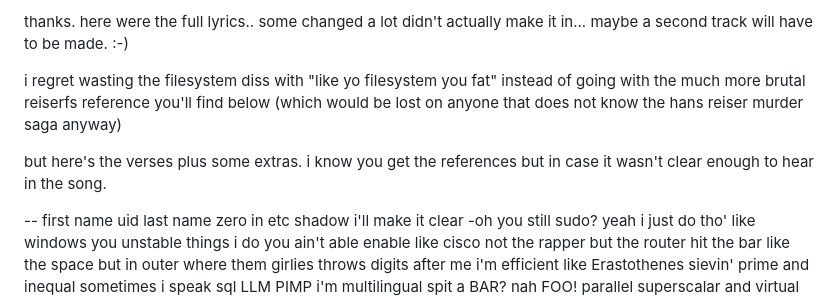
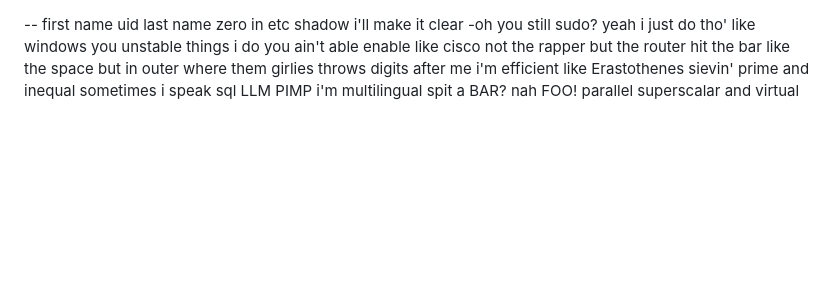
Before and after one commit to scottvr/dj_defrag-w-uid_zer0, a Markdown page: LYRICAL_ASSASSINATION.md, the part around the change. Rendered like a GitHub page; blank space fills up the shorter version.

```diff
--- a/LYRICAL_ASSASSINATION.md
+++ b/LYRICAL_ASSASSINATION.md
@@ -1,9 +1,3 @@
-thanks.  here were the full lyrics.. some changed a lot didn't actually make it in... maybe a second track will have to be made. :-)
-
-
-i regret wasting the filesystem diss with "like yo filesystem you fat" instead of going with the much more brutal reiserfs reference you'll find below (which would be lost on anyone that does not know the hans reiser murder saga anyway)
-
-but here's the verses plus some extras. i know you get the references but in case it wasn't clear enough to hear in the song.
 
 --
 first name uid last name zero
```
